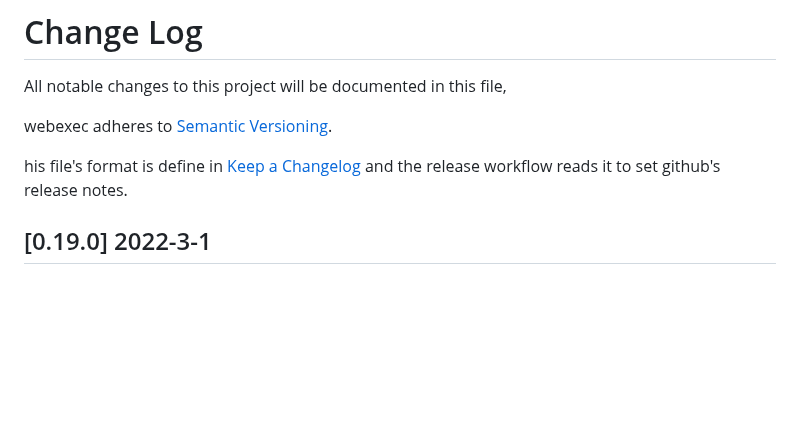
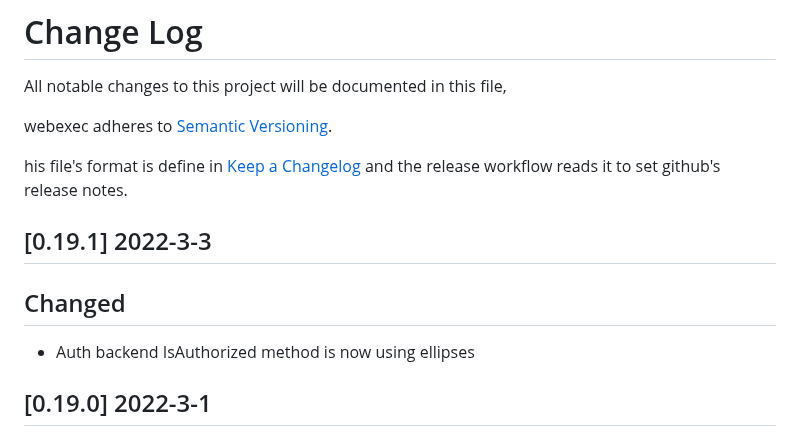
Before and after one commit to tuzig/webexec, a Markdown page: CHANGELOG.md, the part around the change. Drawn GitHub-style; blank space fills up the shorter version.

Commit message:
Releasing 0.19.1

```diff
--- a/CHANGELOG.md
+++ b/CHANGELOG.md
@@ -8,6 +8,12 @@ his file's format is define in
 [Keep a Changelog](https://keepachangelog.com/en/1.0.0/)
 and the release workflow reads it to set github's release notes.
 
+
+## [0.19.1] 2022-3-3
+
+## Changed
+
+- Auth backend IsAuthorized method is now using ellipses
 
 ## [0.19.0] 2022-3-1
 
```
